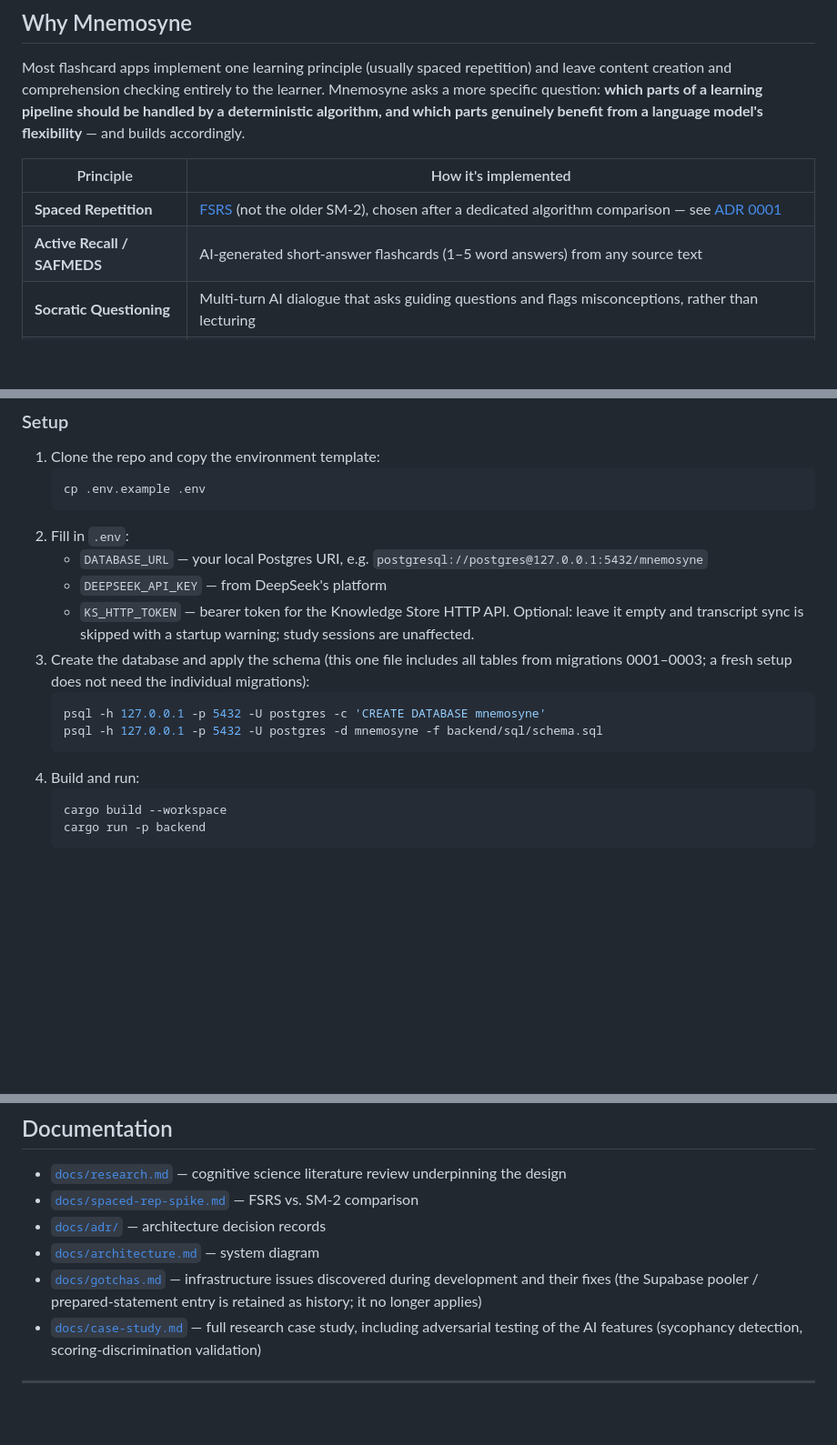
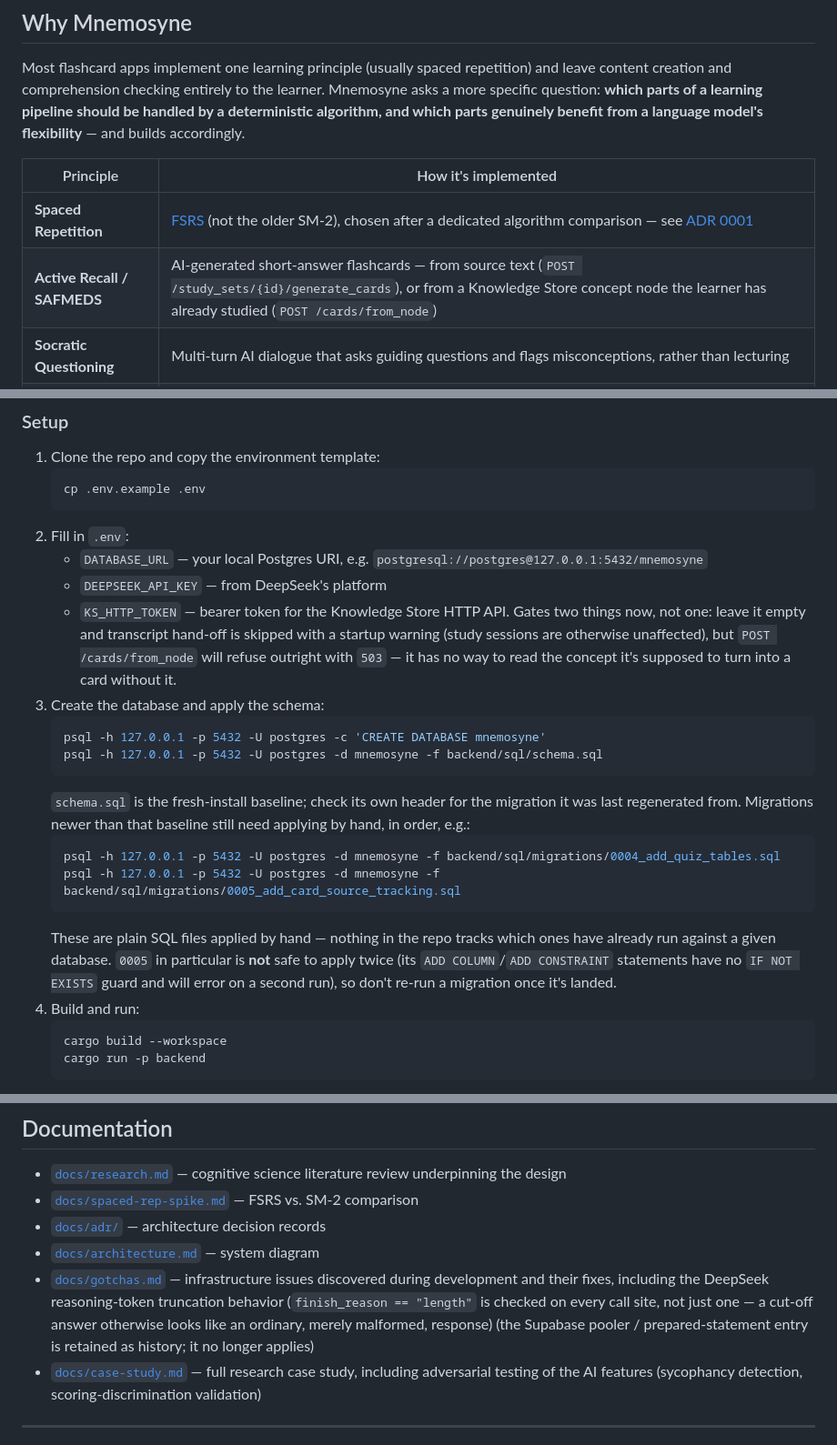
Before and after one commit to Chiron-Workspace/Mnemosyne, a Markdown page: README.md, 3 parts joined by grey strips. Shown at 91% size. GitHub-like rendering; blank space fills up the shorter version.

````diff
--- a/README.md
+++ b/README.md
@@ -17,7 +17,7 @@ Most flashcard apps implement one learning principle (usually spaced repetition)
 | Principle | How it's implemented |
 |---|---|
 | **Spaced Repetition** | [FSRS](https://github.com/open-spaced-repetition/fsrs-rs) (not the older SM-2), chosen after a dedicated algorithm comparison — see [ADR 0001](docs/adr/0001-spaced-repetition-algorithm.md) |
-| **Active Recall / SAFMEDS** | AI-generated short-answer flashcards (1–5 word answers) from any source text |
+| **Active Recall / SAFMEDS** | AI-generated short-answer flashcards — from source text (`POST /study_sets/{id}/generate_cards`), or from a Knowledge Store concept node the learner has already studied (`POST /cards/from_node`) |
 | **Socratic Questioning** | Multi-turn AI dialogue that asks guiding questions and flags misconceptions, rather than lecturing |
 | **Feynman Technique** | Learners write free-text explanations; AI scores clarity/completeness/correctness (1–10 each) with actionable feedback |
 
@@ -95,12 +107,18 @@ Full request/response shapes are documented inline in each handler under `backen
 2. Fill in `.env`:
    - `DATABASE_URL` — your local Postgres URI, e.g. `postgresql://postgres@127.0.0.1:5432/mnemosyne`
    - `DEEPSEEK_API_KEY` — from DeepSeek's platform
-   - `KS_HTTP_TOKEN` — bearer token for the Knowledge Store HTTP API. Optional: leave it empty and transcript sync is skipped with a startup warning; study sessions are unaffected.
-3. Create the database and apply the schema (this one file includes all tables from migrations 0001–0003; a fresh setup does not need the individual migrations):
+   - `KS_HTTP_TOKEN` — bearer token for the Knowledge Store HTTP API. Gates two things now, not one: leave it empty and transcript hand-off is skipped with a startup warning (study sessions are otherwise unaffected), but `POST /cards/from_node` will refuse outright with `503` — it has no way to read the concept it's supposed to turn into a card without it.
+3. Create the database and apply the schema:
    ```bash
    psql -h 127.0.0.1 -p 5432 -U postgres -c 'CREATE DATABASE mnemosyne'
    psql -h 127.0.0.1 -p 5432 -U postgres -d mnemosyne -f backend/sql/schema.sql
    ```
+   `schema.sql` is the fresh-install baseline; check its own header for the migration it was last regenerated from. Migrations newer than that baseline still need applying by hand, in order, e.g.:
+   ```bash
+   psql -h 127.0.0.1 -p 5432 -U postgres -d mnemosyne -f backend/sql/migrations/0004_add_quiz_tables.sql
+   psql -h 127.0.0.1 -p 5432 -U postgres -d mnemosyne -f backend/sql/migrations/0005_add_card_source_tracking.sql
+   ```
+   These are plain SQL files applied by hand — nothing in the repo tracks which ones have already run against a given database. `0005` in particular is **not** safe to apply twice (its `ADD COLUMN`/`ADD CONSTRAINT` statements have no `IF NOT EXISTS` guard and will error on a second run), so don't re-run a migration once it's landed.
 4. Build and run:
    ```bash
    cargo build --workspace
@@ -116,7 +134,7 @@ Full request/response shapes are documented inline in each handler under `backen
 - [`docs/spaced-rep-spike.md`](docs/spaced-rep-spike.md) — FSRS vs. SM-2 comparison
 - [`docs/adr/`](docs/adr/) — architecture decision records
 - [`docs/architecture.md`](docs/architecture.md) — system diagram
-- [`docs/gotchas.md`](docs/gotchas.md) — infrastructure issues discovered during development and their fixes (the Supabase pooler / prepared-statement entry is retained as history; it no longer applies)
+- [`docs/gotchas.md`](docs/gotchas.md) — infrastructure issues discovered during development and their fixes, including the DeepSeek reasoning-token truncation behavior (`finish_reason == "length"` is checked on every call site, not just one — a cut-off answer otherwise looks like an ordinary, merely malformed, response) (the Supabase pooler / prepared-statement entry is retained as history; it no longer applies)
 - [`docs/case-study.md`](docs/case-study.md) — full research case study, including adversarial testing of the AI features (sycophancy detection, scoring-discrimination validation)
 
 ---
````
Also changed, not shown: other parts of README.md (+18 -6 lines).
